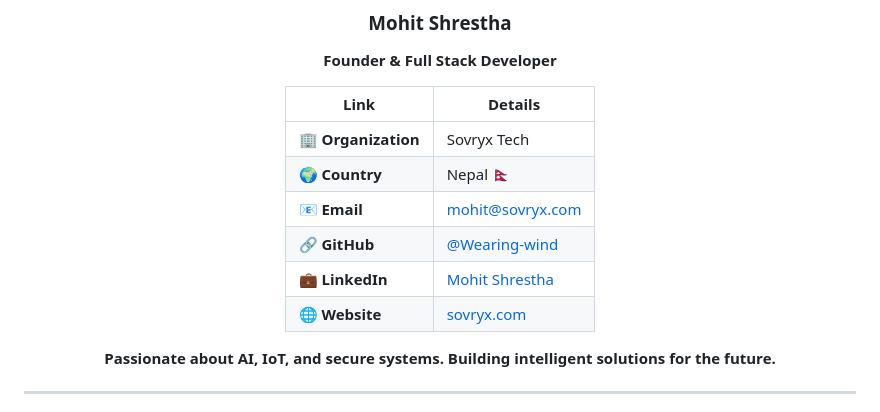
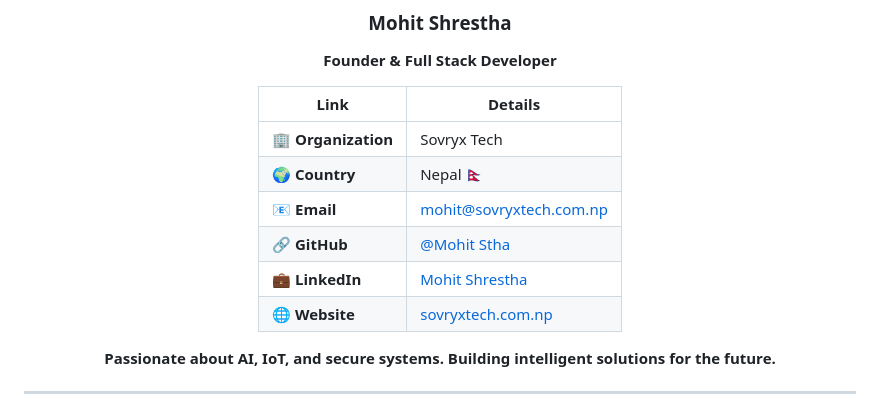
Before and after one commit to Wearing-wind/Smart_Door_System, a Markdown page: README.md, the part around the change. Drawn GitHub-style.

```diff
--- a/README.md
+++ b/README.md
@@ -1004,10 +1004,10 @@ copies or substantial portions of the Software.
 |------|---------|
 | 🏢 **Organization** | Sovryx Tech |
 | 🌍 **Country** | Nepal 🇳🇵 |
-| 📧 **Email** | [mohit@sovryx.com](mailto:mohit@sovryx.com) |
-| 🔗 **GitHub** | [@Wearing-wind](https://github.com/Wearing-wind) |
+| 📧 **Email** | [mohit@sovryxtech.com.np](mailto:mohit@sovryxtech.com.np) |
+| 🔗 **GitHub** | [@Mohit Stha](https://github.com/mohit282-cpu) |
 | 💼 **LinkedIn** | [Mohit Shrestha](#) |
-| 🌐 **Website** | [sovryx.com](#) |
+| 🌐 **Website** | [sovryxtech.com.np]() |
 
 **Passionate about AI, IoT, and secure systems. Building intelligent solutions for the future.**
 
```
